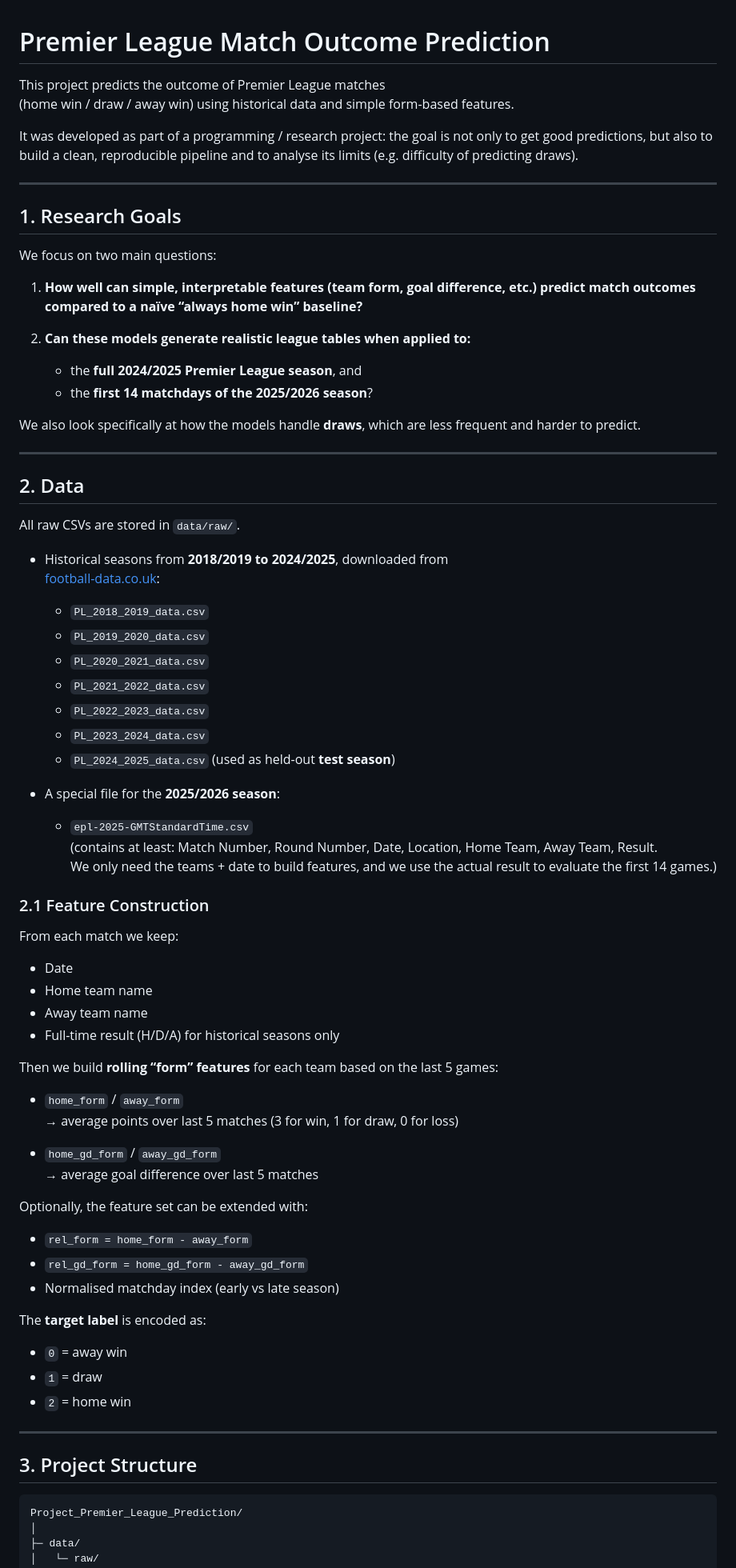
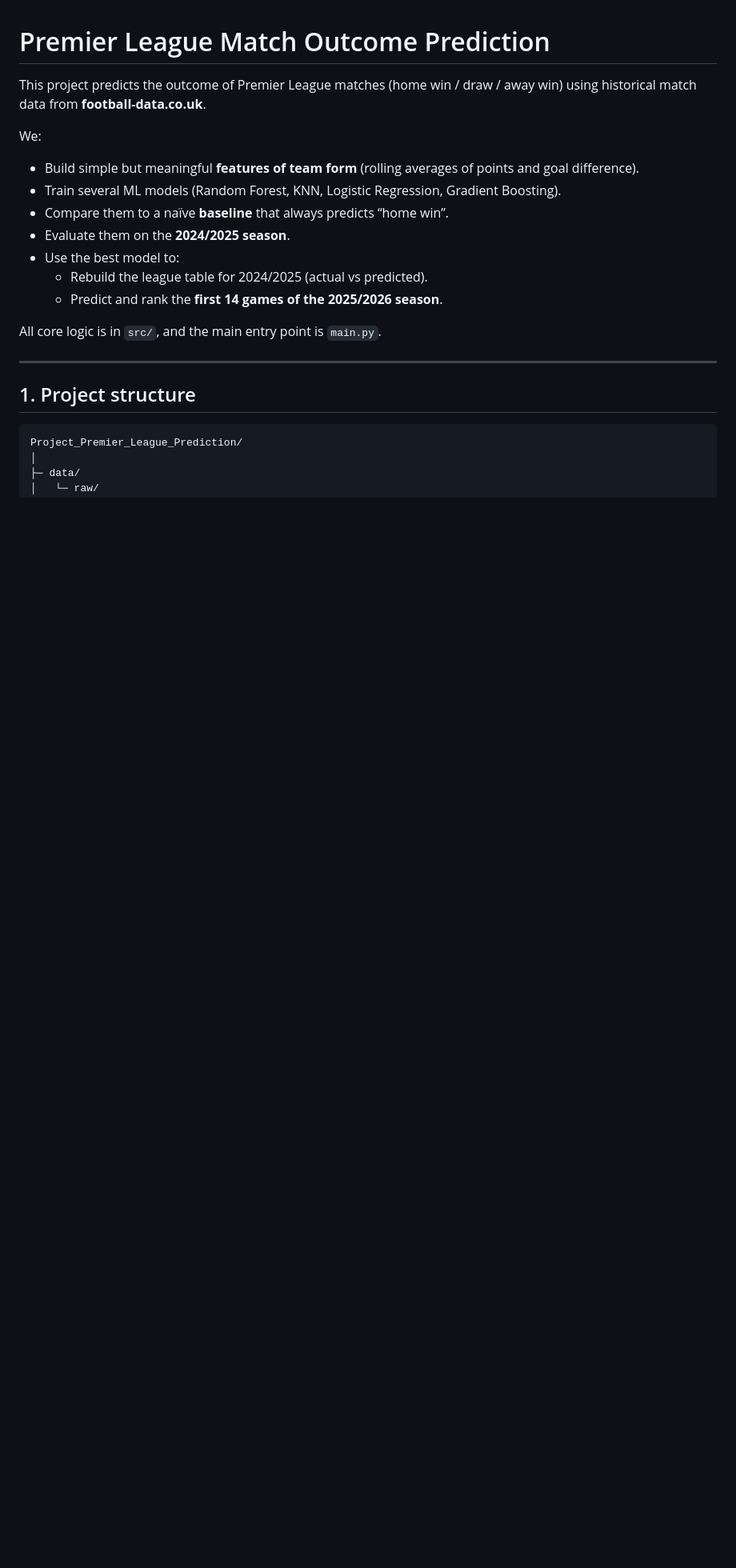
Before and after one commit to yaz212id/Project_Premier_League_Prediction, a Markdown page: README.md, the part around one of its changes. Shown at 80% size. Rendered like a GitHub page; blank space fills up the shorter version.

Commit message:
RE- Modification of readme

````diff
--- a/README.md
+++ b/README.md
@@ -1,85 +1,22 @@
 # Premier League Match Outcome Prediction
 
-This project predicts the outcome of Premier League matches
-(home win / draw / away win) using historical data and simple
-form-based features.
+This project predicts the outcome of Premier League matches (home win / draw / away win) using historical match data from **football-data.co.uk**.
 
-It was developed as part of a programming / research project:
-the goal is not only to get good predictions, but also to build a
-clean, reproducible pipeline and to analyse its limits
-(e.g. difficulty of predicting draws).
+We:
+
+- Build simple but meaningful **features of team form** (rolling averages of points and goal difference).
+- Train several ML models (Random Forest, KNN, Logistic Regression, Gradient Boosting).
+- Compare them to a naïve **baseline** that always predicts “home win”.
+- Evaluate them on the **2024/2025 season**.
+- Use the best model to:
+  - Rebuild the league table for 2024/2025 (actual vs predicted).
+  - Predict and rank the **first 14 games of the 2025/2026 season**.
+
+All core logic is in `src/`, and the main entry point is `main.py`.
 
 ---
 
-## 1. Research Goals
-
-We focus on two main questions:
-
-1. **How well can simple, interpretable features (team form, goal difference, etc.) predict match outcomes compared to a naïve “always home win” baseline?**
-
-2. **Can these models generate realistic league tables when applied to:**
-   - the **full 2024/2025 Premier League season**, and
-   - the **first 14 matchdays of the 2025/2026 season**?
-
-We also look specifically at how the models handle **draws**, which are
-less frequent and harder to predict.
-
----
-
-## 2. Data
-
-All raw CSVs are stored in `data/raw/`.
-
-- Historical seasons from **2018/2019 to 2024/2025**, downloaded from
-  [football-data.co.uk](https://www.football-data.co.uk/):
-  - `PL_2018_2019_data.csv`
-  - `PL_2019_2020_data.csv`
-  - `PL_2020_2021_data.csv`
-  - `PL_2021_2022_data.csv`
-  - `PL_2022_2023_data.csv`
-  - `PL_2023_2024_data.csv`
-  - `PL_2024_2025_data.csv` (used as held-out **test season**)
-
-- A special file for the **2025/2026 season**:
-  - `epl-2025-GMTStandardTime.csv`
-    (contains at least: Match Number, Round Number, Date, Location,
-    Home Team, Away Team, Result.
-    We only need the teams + date to build features, and we use the
-    actual result to evaluate the first 14 games.)
-
-### 2.1 Feature Construction
-
-From each match we keep:
-
-- Date
-- Home team name
-- Away team name
-- Full-time result (H/D/A) for historical seasons only
-
-Then we build **rolling “form” features** for each team based on the last
-5 games:
-
-- `home_form` / `away_form`
-  → average points over last 5 matches (3 for win, 1 for draw, 0 for loss)
-
-- `home_gd_form` / `away_gd_form`
-  → average goal difference over last 5 matches
-
-Optionally, the feature set can be extended with:
-
-- `rel_form = home_form - away_form`
-- `rel_gd_form = home_gd_form - away_gd_form`
-- Normalised matchday index (early vs late season)
-
-The **target label** is encoded as:
-
-- `0` = away win
-- `1` = draw
-- `2` = home win
-
----
-
-## 3. Project Structure
+## 1. Project structure
 
 ```text
 Project_Premier_League_Prediction/
````
Also changed, not shown: other parts of README.md (+118 -20 lines).
